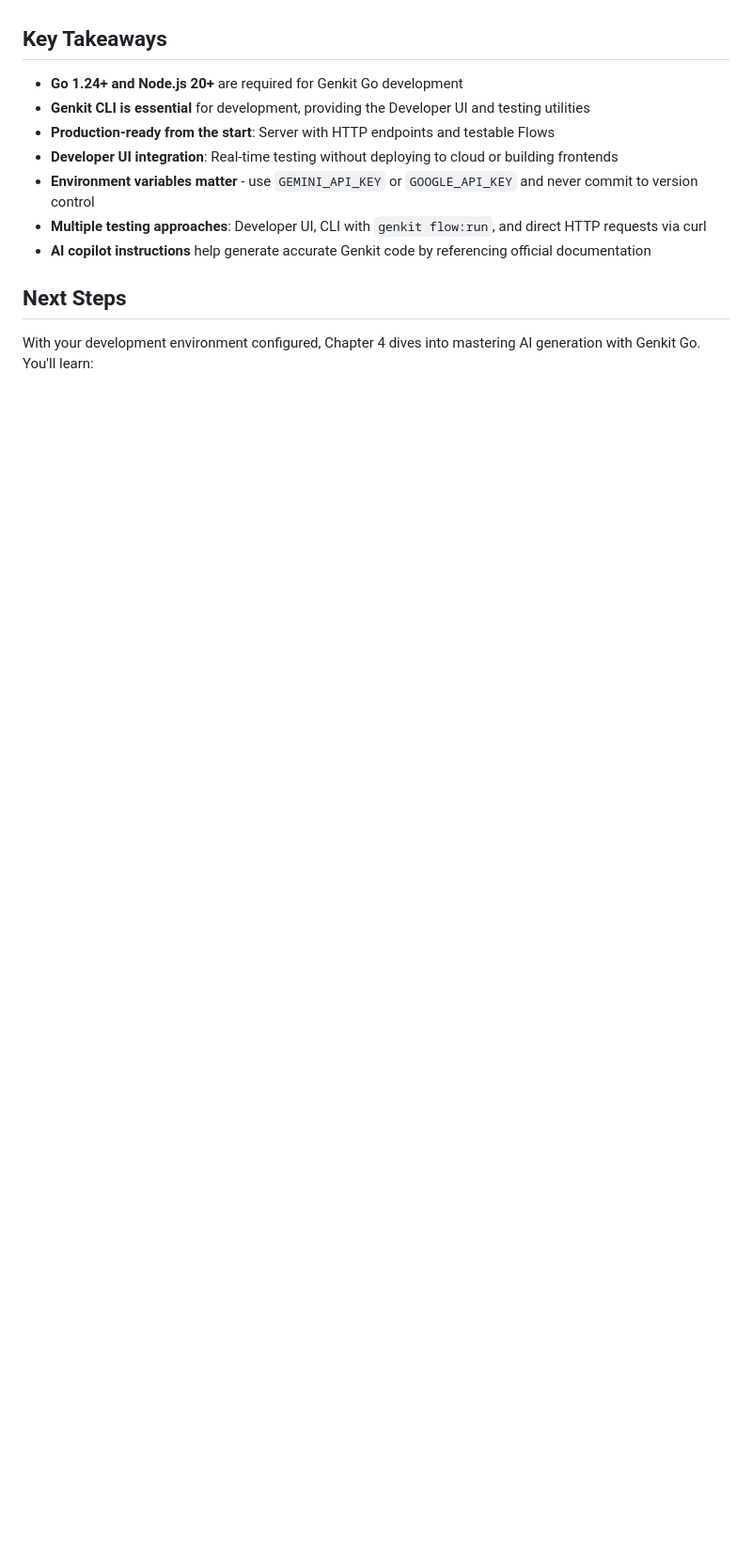
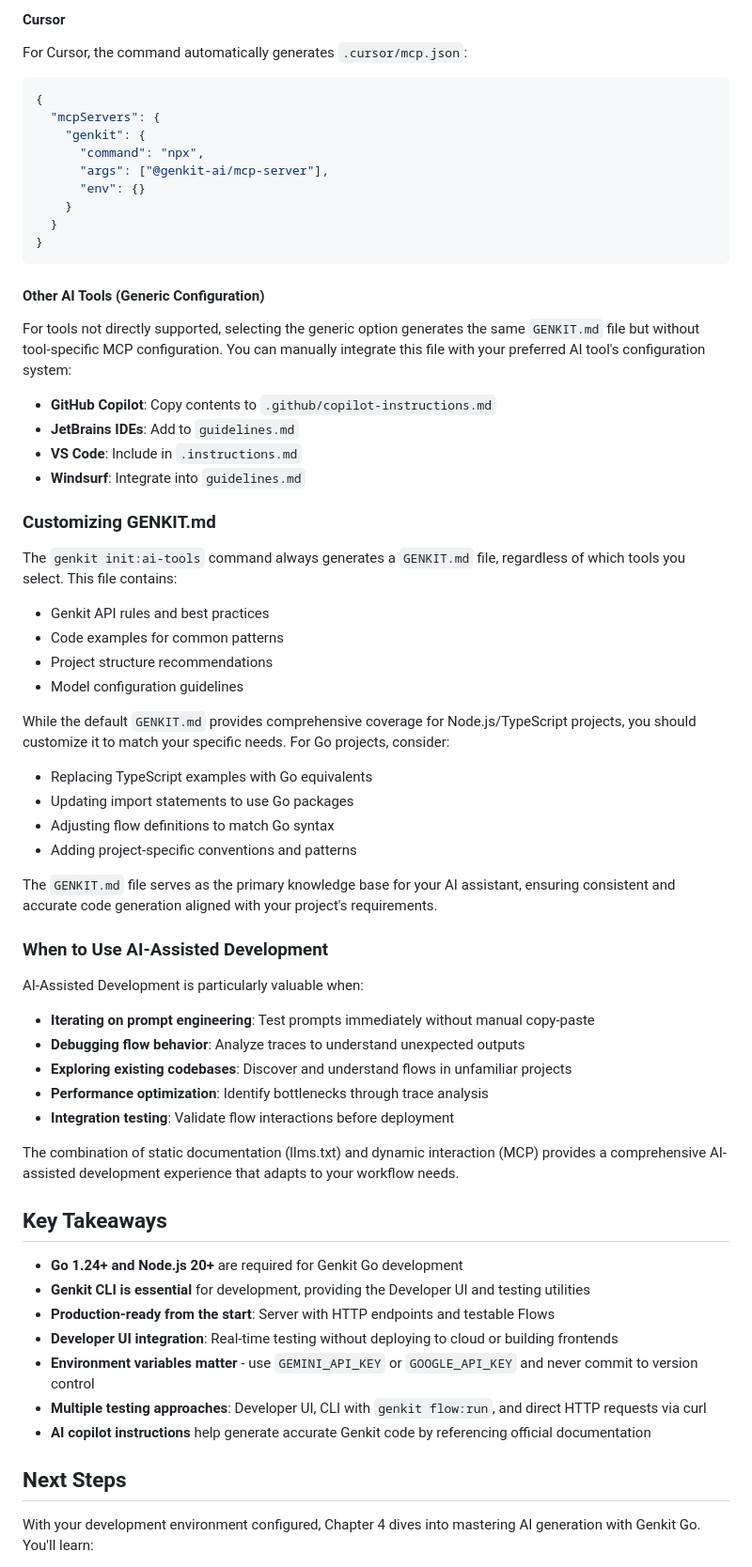
Before and after one commit to mastering-genkit/mastering-genkit-go, a Markdown page: src/chapters/03-setting-up-your-development-environment.md, the part around one of its changes. Shown at 94% size. Drawn GitHub-style; blank space fills up the shorter version.

Commit message:
feat: add section `AI-Assisted Development`

````diff
--- a/src/chapters/03-setting-up-your-development-environment.md
+++ b/src/chapters/03-setting-up-your-development-environment.md
@@ -444,3 +524,58 @@ By creating these simple instruction files, your AI coding assistant will know t
+#### Cursor
+
+For Cursor, the command automatically generates `.cursor/mcp.json`:
+
+```json
+{
+  "mcpServers": {
+    "genkit": {
+      "command": "npx",
+      "args": ["@genkit-ai/mcp-server"],
+      "env": {}
+    }
+  }
+}
+```
+
+#### Other AI Tools (Generic Configuration)
+
+For tools not directly supported, selecting the generic option generates the same `GENKIT.md` file but without tool-specific MCP configuration. You can manually integrate this file with your preferred AI tool's configuration system:
+
+- **GitHub Copilot**: Copy contents to `.github/copilot-instructions.md`
+- **JetBrains IDEs**: Add to `guidelines.md`
+- **VS Code**: Include in `.instructions.md`
+- **Windsurf**: Integrate into `guidelines.md`
+
+### Customizing GENKIT.md
+
+The `genkit init:ai-tools` command always generates a `GENKIT.md` file, regardless of which tools you select. This file contains:
+
+- Genkit API rules and best practices
+- Code examples for common patterns
+- Project structure recommendations
+- Model configuration guidelines
+
+While the default `GENKIT.md` provides comprehensive coverage for Node.js/TypeScript projects, you should customize it to match your specific needs. For Go projects, consider:
+
+- Replacing TypeScript examples with Go equivalents
+- Updating import statements to use Go packages
+- Adjusting flow definitions to match Go syntax
+- Adding project-specific conventions and patterns
+
+The `GENKIT.md` file serves as the primary knowledge base for your AI assistant, ensuring consistent and accurate code generation aligned with your project's requirements.
+
+### When to Use AI-Assisted Development
+
+AI-Assisted Development is particularly valuable when:
+
+- **Iterating on prompt engineering**: Test prompts immediately without manual copy-paste
+- **Debugging flow behavior**: Analyze traces to understand unexpected outputs
+- **Exploring existing codebases**: Discover and understand flows in unfamiliar projects
+- **Performance optimization**: Identify bottlenecks through trace analysis
+- **Integration testing**: Validate flow interactions before deployment
+
+The combination of static documentation (llms.txt) and dynamic interaction (MCP) provides a comprehensive AI-assisted development experience that adapts to your workflow needs.
+
 ## Key Takeaways
 
 - **Go 1.24+ and Node.js 20+** are required for Genkit Go development
````
Also changed, not shown: other parts of src/chapters/03-setting-up-your-development-environment.md (+80 -0 lines).
